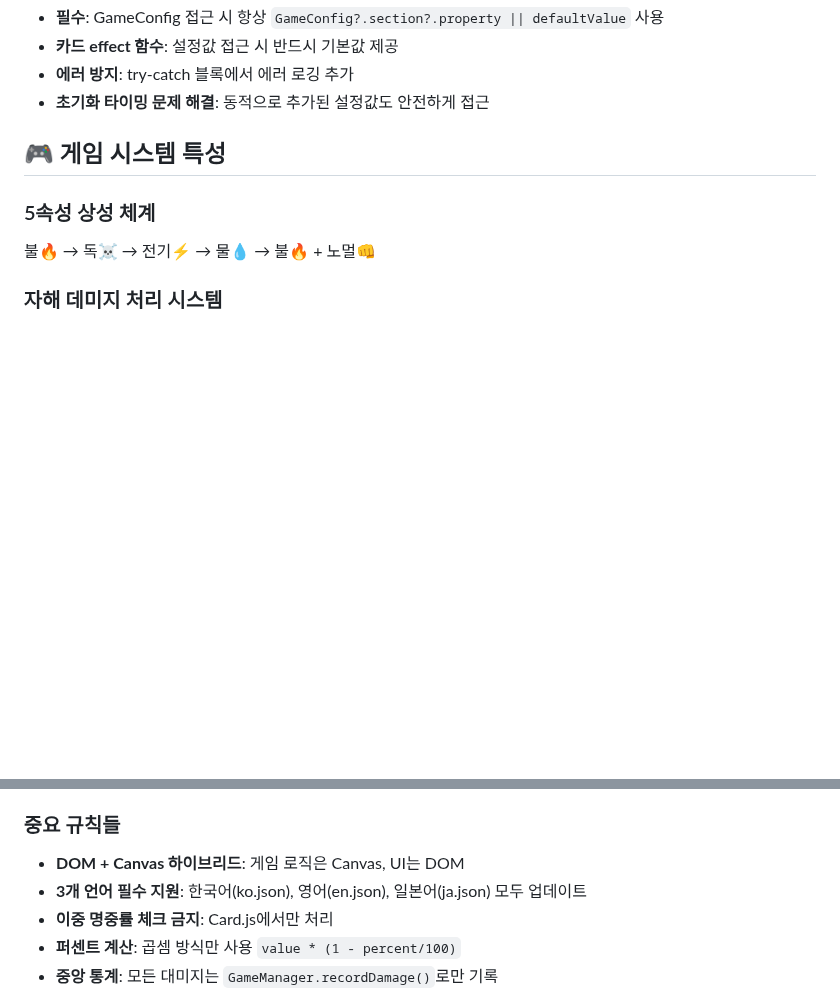
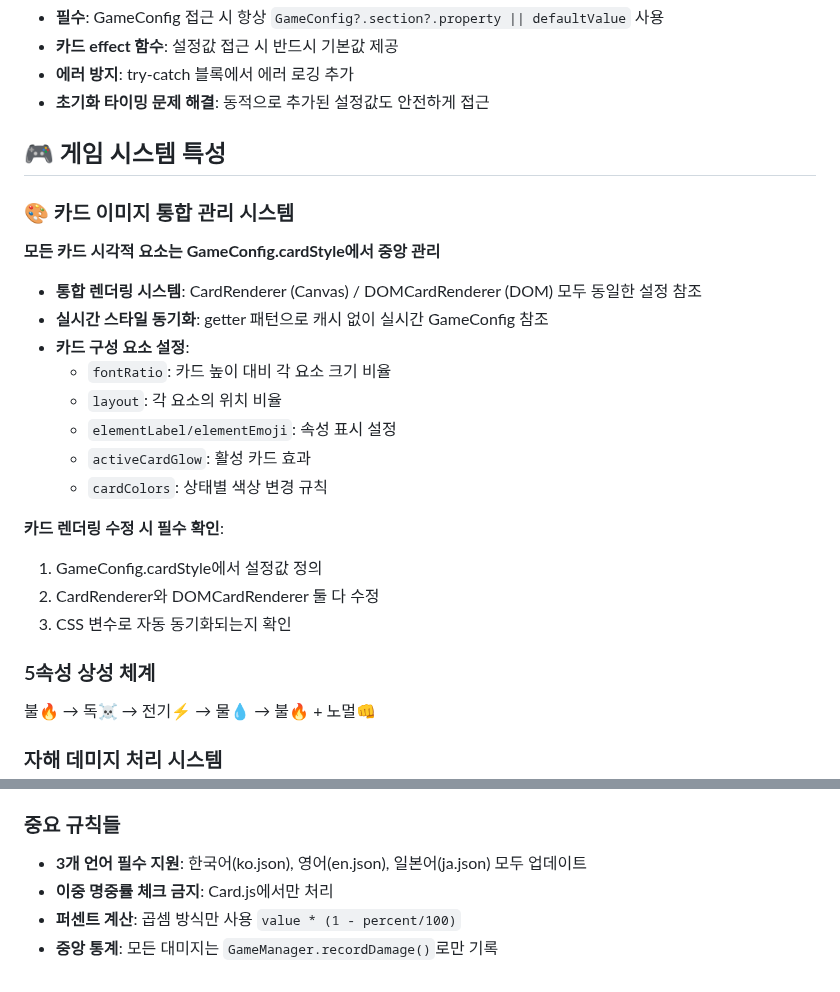
Before and after one commit to Bbins-dev/playGround, a Markdown page: CLAUDE.md, 2 parts joined by grey strips. GitHub-like rendering; blank space fills up the shorter version.

```diff
--- a/CLAUDE.md
+++ b/CLAUDE.md
@@ -130,6 +130,23 @@ const coords = CanvasUtils.getCanvasCoordinates(event, canvas);
 
 ## 🎮 게임 시스템 특성
 
+### 🎨 카드 이미지 통합 관리 시스템
+**모든 카드 시각적 요소는 GameConfig.cardStyle에서 중앙 관리**
+
+- **통합 렌더링 시스템**: CardRenderer (Canvas) / DOMCardRenderer (DOM) 모두 동일한 설정 참조
+- **실시간 스타일 동기화**: getter 패턴으로 캐시 없이 실시간 GameConfig 참조
+- **카드 구성 요소 설정**:
+  - `fontRatio`: 카드 높이 대비 각 요소 크기 비율
+  - `layout`: 각 요소의 위치 비율
+  - `elementLabel/elementEmoji`: 속성 표시 설정
+  - `activeCardGlow`: 활성 카드 효과
+  - `cardColors`: 상태별 색상 변경 규칙
+
+**카드 렌더링 수정 시 필수 확인**:
+1. GameConfig.cardStyle에서 설정값 정의
+2. CardRenderer와 DOMCardRenderer 둘 다 수정
+3. CSS 변수로 자동 동기화되는지 확인
+
 ### 5속성 상성 체계
 불🔥 → 독☠️ → 전기⚡ → 물💧 → 불🔥 + 노멀👊
 
@@ -142,7 +159,6 @@ const coords = CanvasUtils.getCanvasCoordinates(event, canvas);
 - **표시 방식**: `-10` 형태로만 표시 (텍스트 메시지 없음)
 
 ### 중요 규칙들
-- **DOM + Canvas 하이브리드**: 게임 로직은 Canvas, UI는 DOM
 - **3개 언어 필수 지원**: 한국어(ko.json), 영어(en.json), 일본어(ja.json) 모두 업데이트
 - **이중 명중률 체크 금지**: Card.js에서만 처리
 - **퍼센트 계산**: 곱셈 방식만 사용 `value * (1 - percent/100)`
```
